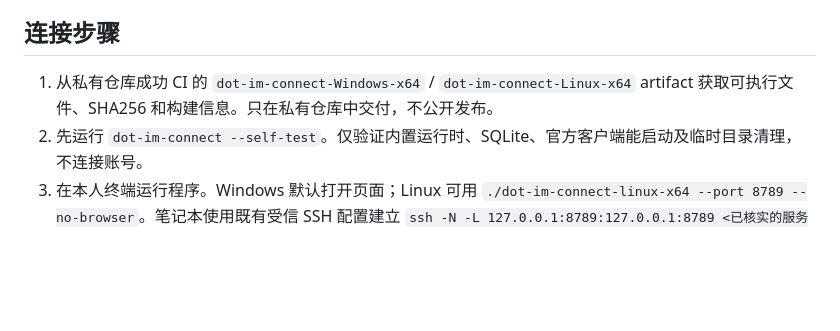
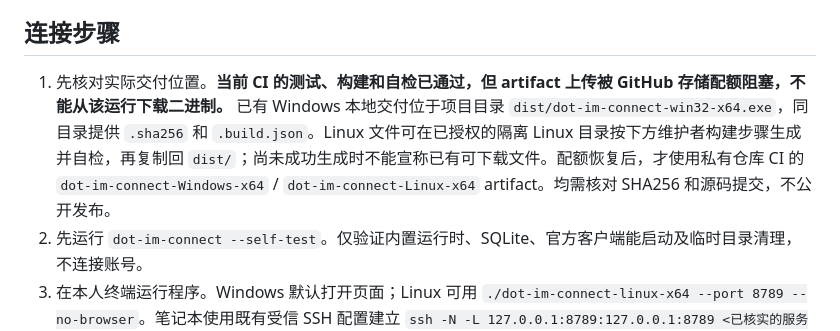
Before and after one commit to Flysky701/dot-im-gateway, a Markdown page: docs/PORTABLE.md, the part around the change. Rendered like a GitHub page; blank space fills up the shorter version.

Commit message:
Clarify acceptance scope and artifact quota fallback

```diff
--- a/docs/PORTABLE.md
+++ b/docs/PORTABLE.md
@@ -13,7 +13,7 @@
 
 ## 连接步骤
 
-1. 从私有仓库成功 CI 的 `dot-im-connect-Windows-x64` / `dot-im-connect-Linux-x64` artifact 获取可执行文件、SHA256 和构建信息。只在私有仓库中交付，不公开发布。
+1. 先核对实际交付位置。**当前 CI 的测试、构建和自检已通过，但 artifact 上传被 GitHub 存储配额阻塞，不能从该运行下载二进制。** 已有 Windows 本地交付位于项目目录 `dist/dot-im-connect-win32-x64.exe`，同目录提供 `.sha256` 和 `.build.json`。Linux 文件可在已授权的隔离 Linux 目录按下方维护者构建步骤生成并自检，再复制回 `dist/`；尚未成功生成时不能宣称已有可下载文件。配额恢复后，才使用私有仓库 CI 的 `dot-im-connect-Windows-x64` / `dot-im-connect-Linux-x64` artifact。均需核对 SHA256 和源码提交，不公开发布。
 2. 先运行 `dot-im-connect --self-test`。仅验证内置运行时、SQLite、官方客户端能启动及临时目录清理，不连接账号。
 3. 在本人终端运行程序。Windows 默认打开页面；Linux 可用 `./dot-im-connect-linux-x64 --port 8789 --no-browser`。笔记本使用既有受信 SSH 配置建立 `ssh -N -L 127.0.0.1:8789:127.0.0.1:8789 <已核实的服务器别名>`。页面能力链接只由本人从终端打开，不贴聊天、不截图给 Agent。端口已占用时选择另一个端口，两端保持一致。
 4. 选择渠道，输入已有 Tunnel ID、组织 ID、仅 Read+Use 的运行密钥。QQ 另需自己的官方机器人 AppID/AppSecret；用本人 QQ 发随机验证文字，再在独立本机页面确认对应稳定 ID。微信用本人手机扫码，身份来自官方确认返回；验证码只在本机页面输入。
```
Also changed, not shown: README.md (+1 -1 lines).
